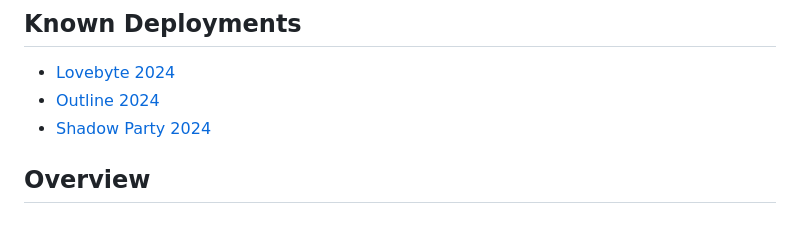
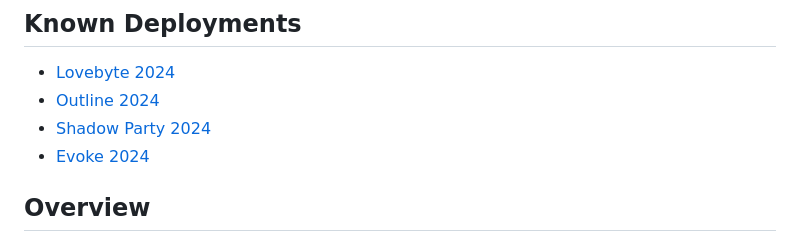
Before and after one commit to creativenucleus/jtruk-timezoner.js, a Markdown page: README.md, the part around the change. Drawn GitHub-style.

Commit message:
Add Evoke 2024
add Evoke 2024 to known deployments

```diff
--- a/README.md
+++ b/README.md
@@ -9,6 +9,7 @@ Demoparties are very welcome to use this on their websites (please [drop me a li
 - [Lovebyte 2024](https://lovebyte.party/#Timetable)
 - [Outline 2024](https://outlinedemoparty.nl/timetable/)
 - [Shadow Party 2024](https://shadow-party.org/timetable)
+- [Evoke 2024](https://2024.evoke.eu/party/timetable/)
 
 ## Overview
 
```
